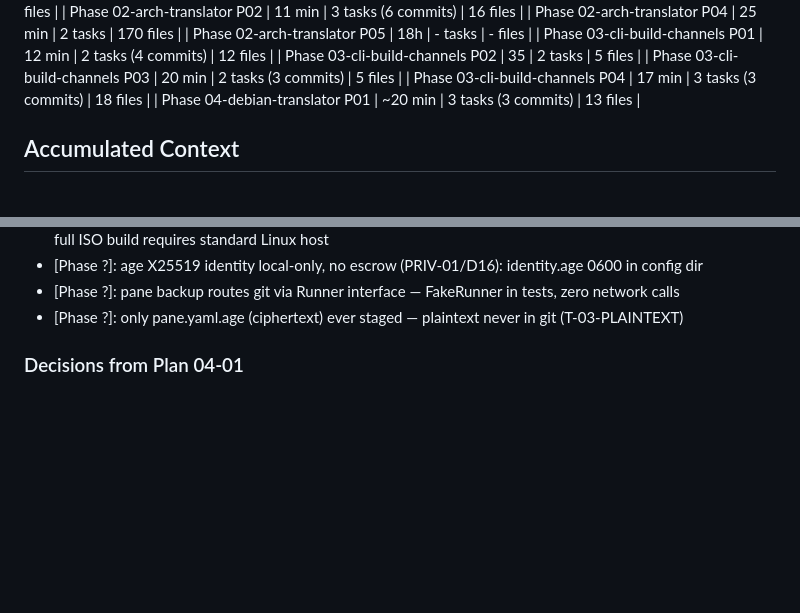
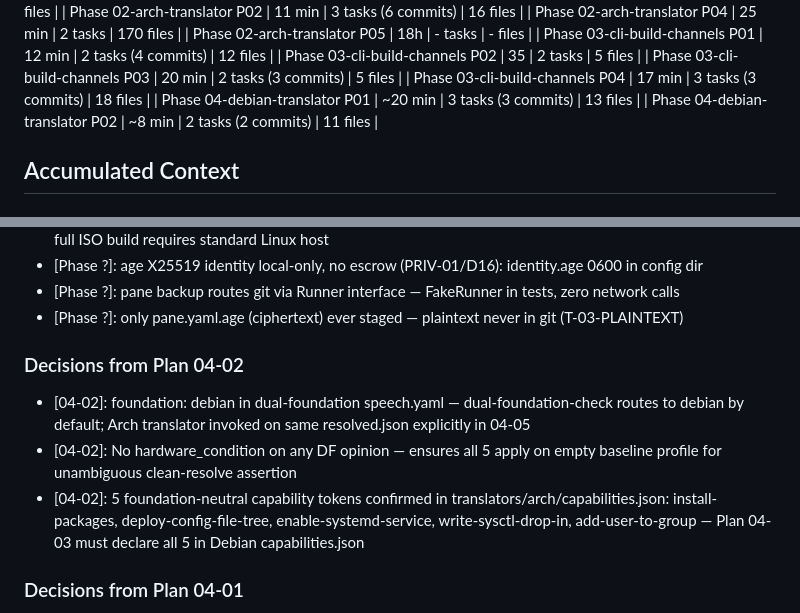
Before and after one commit to mikl0s/DebateOS, a Markdown page: .planning/STATE.md, 2 parts joined by grey strips. Rendered like a GitHub page; blank space fills up the shorter version.

```diff
--- a/.planning/STATE.md
+++ b/.planning/STATE.md
@@ -65,6 +65,7 @@ Progress: [███████░░░] 70%
 | Phase 03-cli-build-channels P03 | 20 min | 2 tasks (3 commits) | 5 files |
 | Phase 03-cli-build-channels P04 | 17 min | 3 tasks (3 commits) | 18 files |
 | Phase 04-debian-translator P01 | ~20 min | 3 tasks (3 commits) | 13 files |
+| Phase 04-debian-translator P02 | ~8 min | 2 tasks (2 commits) | 11 files |
 
 ## Accumulated Context
 
@@ -113,6 +114,12 @@ All D1–D20 + D13a + 7 invariants are LOCKED (docs/09 via PROJECT.md `<decision
 - [Phase ?]: age X25519 identity local-only, no escrow (PRIV-01/D16): identity.age 0600 in config dir
 - [Phase ?]: pane backup routes git via Runner interface — FakeRunner in tests, zero network calls
 - [Phase ?]: only pane.yaml.age (ciphertext) ever staged — plaintext never in git (T-03-PLAINTEXT)
+
+### Decisions from Plan 04-02
+
+- [04-02]: foundation: debian in dual-foundation speech.yaml — dual-foundation-check routes to debian by default; Arch translator invoked on same resolved.json explicitly in 04-05
+- [04-02]: No hardware_condition on any DF opinion — ensures all 5 apply on empty baseline profile for unambiguous clean-resolve assertion
+- [04-02]: 5 foundation-neutral capability tokens confirmed in translators/arch/capabilities.json: install-packages, deploy-config-file-tree, enable-systemd-service, write-sysctl-drop-in, add-user-to-group — Plan 04-03 must declare all 5 in Debian capabilities.json
 
 ### Decisions from Plan 04-01
 
```
Also changed, not shown: other parts of .planning/STATE.md (+8 -8 lines), .planning/ROADMAP.md (+2 -2 lines), 1 other file.
